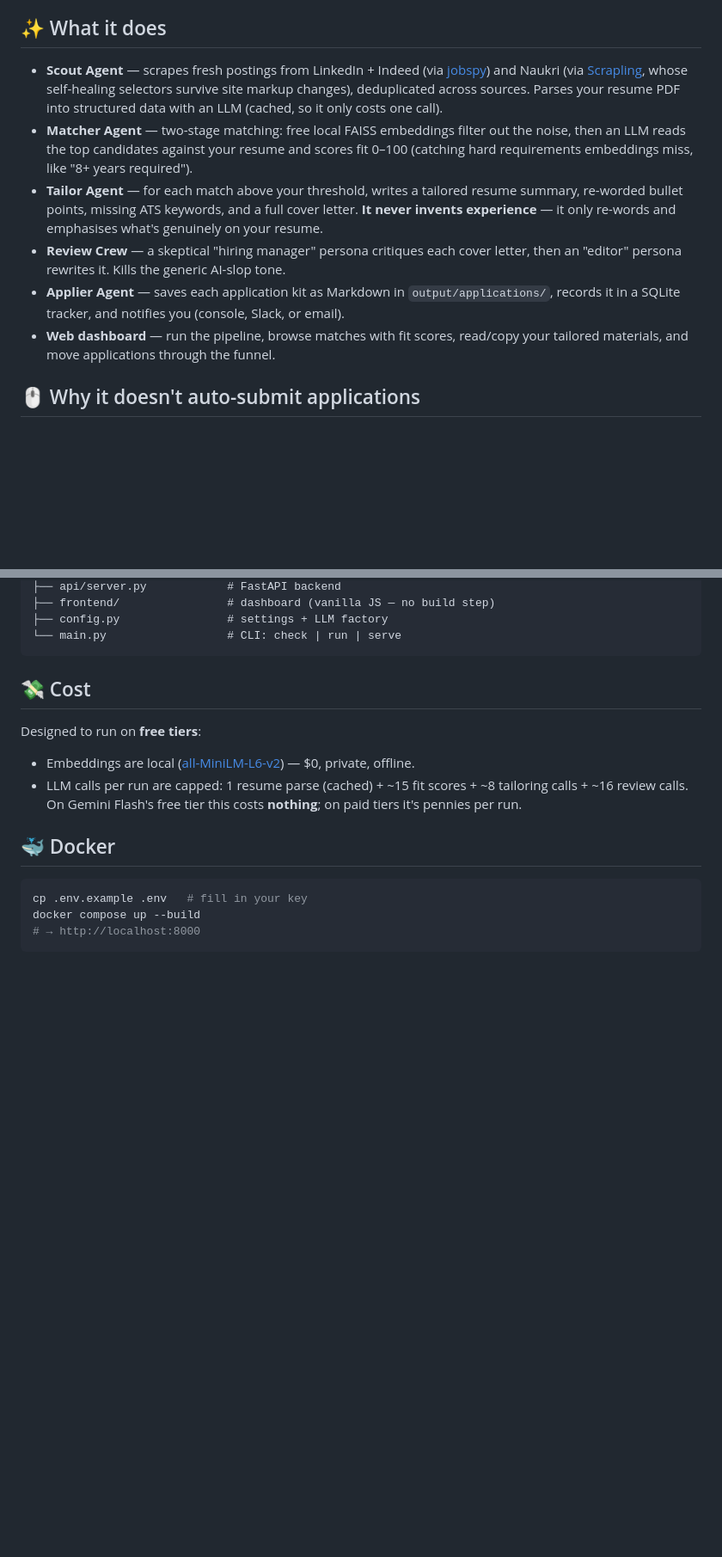
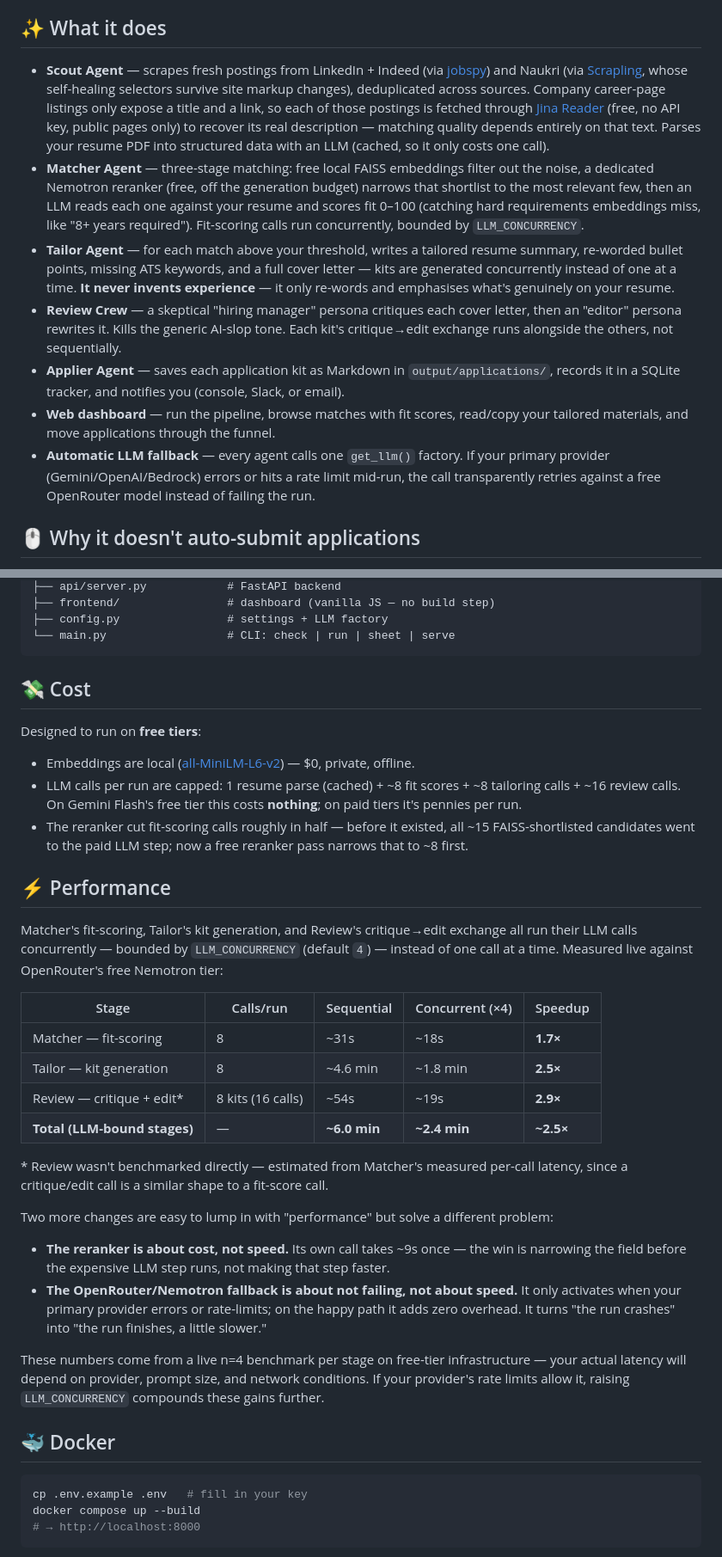
Before and after one commit to Mohitcr7/job-hunt-ai, a Markdown page: README.md, 2 parts joined by grey strips. Shown at 86% size. GitHub-like rendering; blank space fills up the shorter version.

````diff
--- a/README.md
+++ b/README.md
@@ -12,12 +12,13 @@ Built with **LangGraph**, **LangChain**, **FAISS**, **Scrapling**, and **FastAPI
 
 ## ✨ What it does
 
-- **Scout Agent** — scrapes fresh postings from LinkedIn + Indeed (via [jobspy](https://github.com/Bunsly/JobSpy)) and Naukri (via [Scrapling](https://github.com/D4Vinci/Scrapling), whose self-healing selectors survive site markup changes), deduplicated across sources. Parses your resume PDF into structured data with an LLM (cached, so it only costs one call).
-- **Matcher Agent** — two-stage matching: free local FAISS embeddings filter out the noise, then an LLM reads the top candidates against your resume and scores fit 0–100 (catching hard requirements embeddings miss, like "8+ years required").
-- **Tailor Agent** — for each match above your threshold, writes a tailored resume summary, re-worded bullet points, missing ATS keywords, and a full cover letter. **It never invents experience** — it only re-words and emphasises what's genuinely on your resume.
-- **Review Crew** — a skeptical "hiring manager" persona critiques each cover letter, then an "editor" persona rewrites it. Kills the generic AI-slop tone.
+- **Scout Agent** — scrapes fresh postings from LinkedIn + Indeed (via [jobspy](https://github.com/Bunsly/JobSpy)) and Naukri (via [Scrapling](https://github.com/D4Vinci/Scrapling), whose self-healing selectors survive site markup changes), deduplicated across sources. Company career-page listings only expose a title and a link, so each of those postings is fetched through [Jina Reader](https://jina.ai/reader) (free, no API key, public pages only) to recover its real description — matching quality depends entirely on that text. Parses your resume PDF into structured data with an LLM (cached, so it only costs one call).
+- **Matcher Agent** — three-stage matching: free local FAISS embeddings filter out the noise, a dedicated Nemotron reranker (free, off the generation budget) narrows that shortlist to the most relevant few, then an LLM reads each one against your resume and scores fit 0–100 (catching hard requirements embeddings miss, like "8+ years required"). Fit-scoring calls run concurrently, bounded by `LLM_CONCURRENCY`.
+- **Tailor Agent** — for each match above your threshold, writes a tailored resume summary, re-worded bullet points, missing ATS keywords, and a full cover letter — kits are generated concurrently instead of one at a time. **It never invents experience** — it only re-words and emphasises what's genuinely on your resume.
+- **Review Crew** — a skeptical "hiring manager" persona critiques each cover letter, then an "editor" persona rewrites it. Kills the generic AI-slop tone. Each kit's critique→edit exchange runs alongside the others, not sequentially.
 - **Applier Agent** — saves each application kit as Markdown in `output/applications/`, records it in a SQLite tracker, and notifies you (console, Slack, or email).
 - **Web dashboard** — run the pipeline, browse matches with fit scores, read/copy your tailored materials, and move applications through the funnel.
+- **Automatic LLM fallback** — every agent calls one `get_llm()` factory. If your primary provider (Gemini/OpenAI/Bedrock) errors or hits a rate limit mid-run, the call transparently retries against a free OpenRouter model instead of failing the run.
 
 ## 🖱️ Why it doesn't auto-submit applications
 
@@ -80,7 +128,7 @@ job_hunt_ai/
 ├── api/server.py            # FastAPI backend
 ├── frontend/                # dashboard (vanilla JS — no build step)
 ├── config.py                # settings + LLM factory
-└── main.py                  # CLI: check | run | serve
+└── main.py                  # CLI: check | run | sheet | serve
 ```
 
 ## 💸 Cost
@@ -88,7 +136,28 @@ job_hunt_ai/
 Designed to run on **free tiers**:
 
 - Embeddings are local ([all-MiniLM-L6-v2](https://huggingface.co/sentence-transformers/all-MiniLM-L6-v2)) — $0, private, offline.
-- LLM calls per run are capped: 1 resume parse (cached) + ~15 fit scores + ~8 tailoring calls + ~16 review calls. On Gemini Flash's free tier this costs **nothing**; on paid tiers it's pennies per run.
+- LLM calls per run are capped: 1 resume parse (cached) + ~8 fit scores + ~8 tailoring calls + ~16 review calls. On Gemini Flash's free tier this costs **nothing**; on paid tiers it's pennies per run.
+- The reranker cut fit-scoring calls roughly in half — before it existed, all ~15 FAISS-shortlisted candidates went to the paid LLM step; now a free reranker pass narrows that to ~8 first.
+
+## ⚡ Performance
+
+Matcher's fit-scoring, Tailor's kit generation, and Review's critique→edit exchange all run their LLM calls concurrently — bounded by `LLM_CONCURRENCY` (default `4`) — instead of one call at a time. Measured live against OpenRouter's free Nemotron tier:
+
+| Stage | Calls/run | Sequential | Concurrent (×4) | Speedup |
+|---|---|---|---|---|
+| Matcher — fit-scoring | 8 | ~31s | ~18s | **1.7×** |
+| Tailor — kit generation | 8 | ~4.6 min | ~1.8 min | **2.5×** |
+| Review — critique + edit* | 8 kits (16 calls) | ~54s | ~19s | **2.9×** |
+| **Total (LLM-bound stages)** | — | **~6.0 min** | **~2.4 min** | **~2.5×** |
+
+\* Review wasn't benchmarked directly — estimated from Matcher's measured per-call latency, since a critique/edit call is a similar shape to a fit-score call.
+
+Two more changes are easy to lump in with "performance" but solve a different problem:
+
+- **The reranker is about cost, not speed.** Its own call takes ~9s once — the win is narrowing the field before the expensive LLM step runs, not making that step faster.
+- **The OpenRouter/Nemotron fallback is about not failing, not about speed.** It only activates when your primary provider errors or rate-limits; on the happy path it adds zero overhead. It turns "the run crashes" into "the run finishes, a little slower."
+
+These numbers come from a live n=4 benchmark per stage on free-tier infrastructure — your actual latency will depend on provider, prompt size, and network conditions. If your provider's rate limits allow it, raising `LLM_CONCURRENCY` compounds these gains further.
 
 ## 🐳 Docker
 
````
Also changed, not shown: other parts of README.md (+48 -1 lines).
